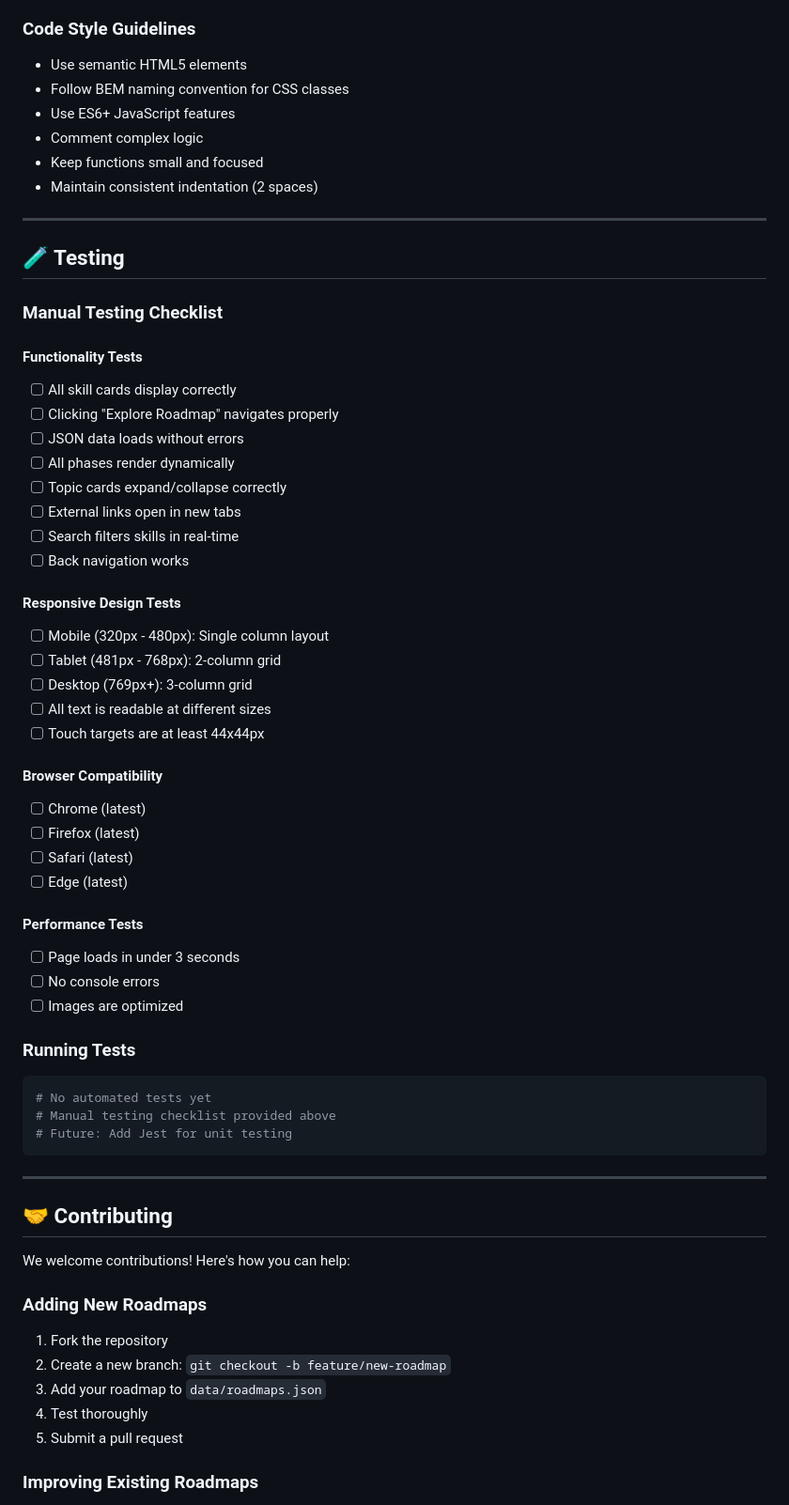
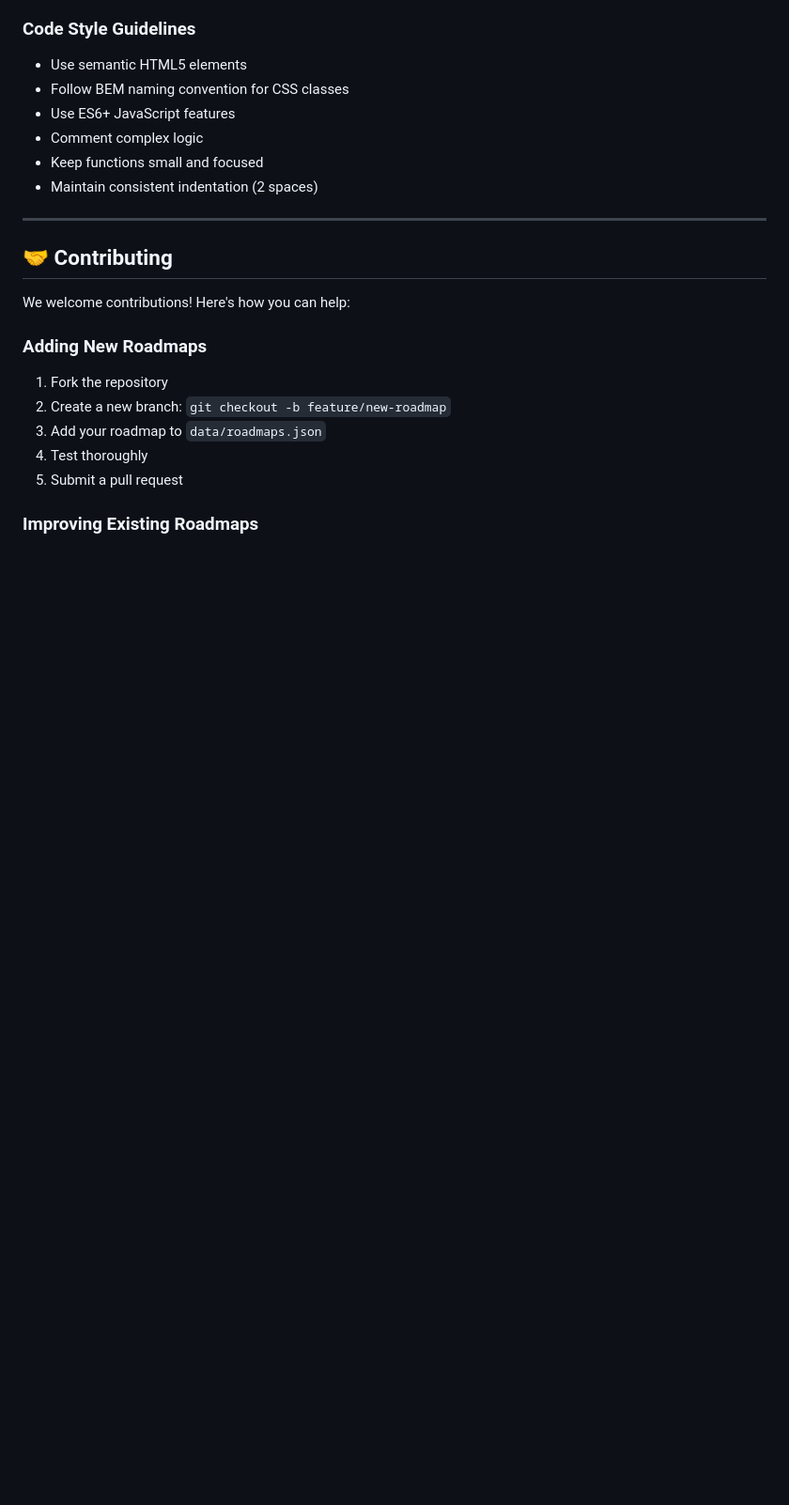
Before and after one commit to ashritanshuman/skill-roadmap-generator, a Markdown page: README.md, the part around one of its changes. Shown at 94% size. GitHub-like rendering; blank space fills up the shorter version.

````diff
--- a/README.md
+++ b/README.md
@@ -322,49 +201,6 @@ Each roadmap follows this structure:
 - Comment complex logic
 - Keep functions small and focused
 - Maintain consistent indentation (2 spaces)
-
----
-
-## 🧪 Testing
-
-### Manual Testing Checklist
-
-#### Functionality Tests
-- [ ] All skill cards display correctly
-- [ ] Clicking "Explore Roadmap" navigates properly
-- [ ] JSON data loads without errors
-- [ ] All phases render dynamically
-- [ ] Topic cards expand/collapse correctly
-- [ ] External links open in new tabs
-- [ ] Search filters skills in real-time
-- [ ] Back navigation works
-
-#### Responsive Design Tests
-- [ ] Mobile (320px - 480px): Single column layout
-- [ ] Tablet (481px - 768px): 2-column grid
-- [ ] Desktop (769px+): 3-column grid
-- [ ] All text is readable at different sizes
-- [ ] Touch targets are at least 44x44px
-
-#### Browser Compatibility
-- [ ] Chrome (latest)
-- [ ] Firefox (latest)
-- [ ] Safari (latest)
-- [ ] Edge (latest)
-
-#### Performance Tests
-- [ ] Page loads in under 3 seconds
-- [ ] No console errors
-- [ ] Images are optimized
-
-### Running Tests
-
-```bash
-# No automated tests yet
-# Manual testing checklist provided above
-# Future: Add Jest for unit testing
-```
-
 ---
 
 ## 🤝 Contributing
````
Also changed, not shown: other parts of README.md (+1 -134 lines).
